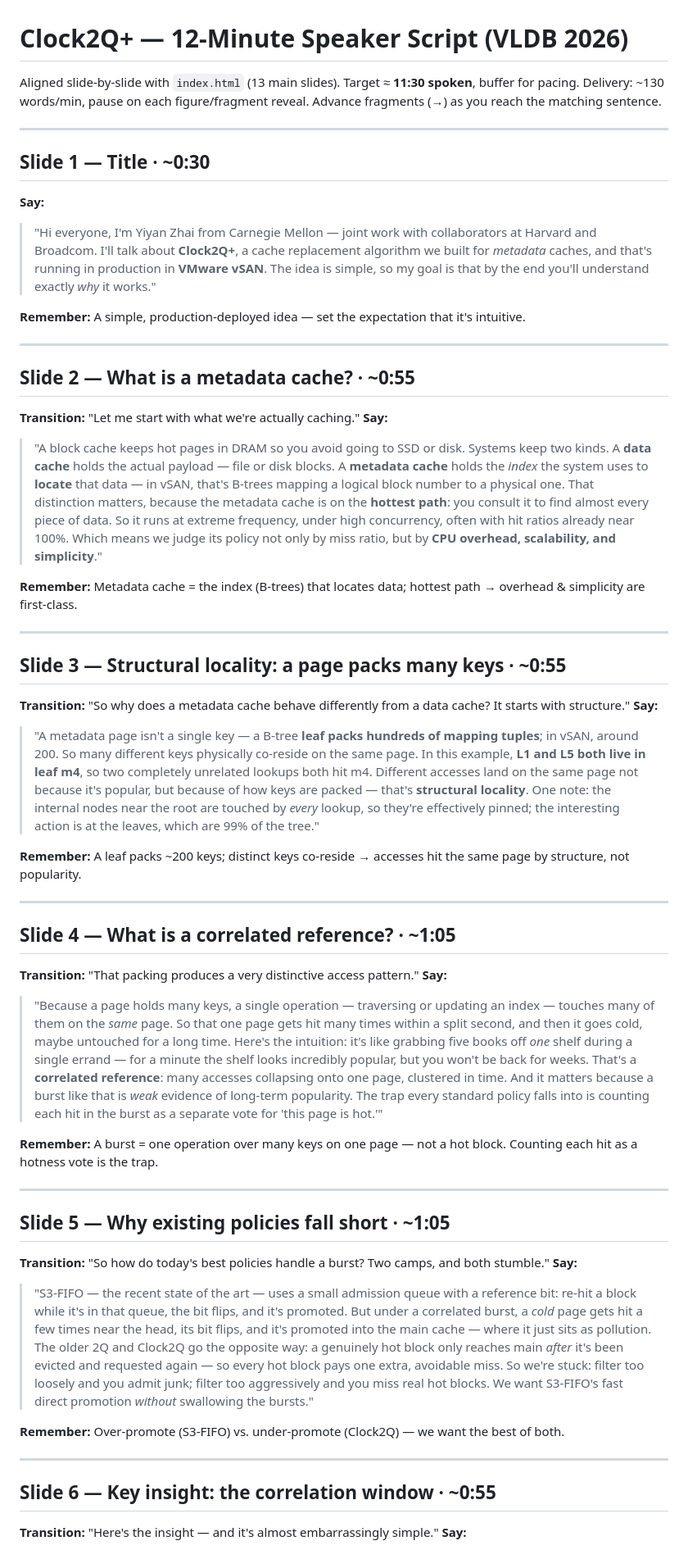
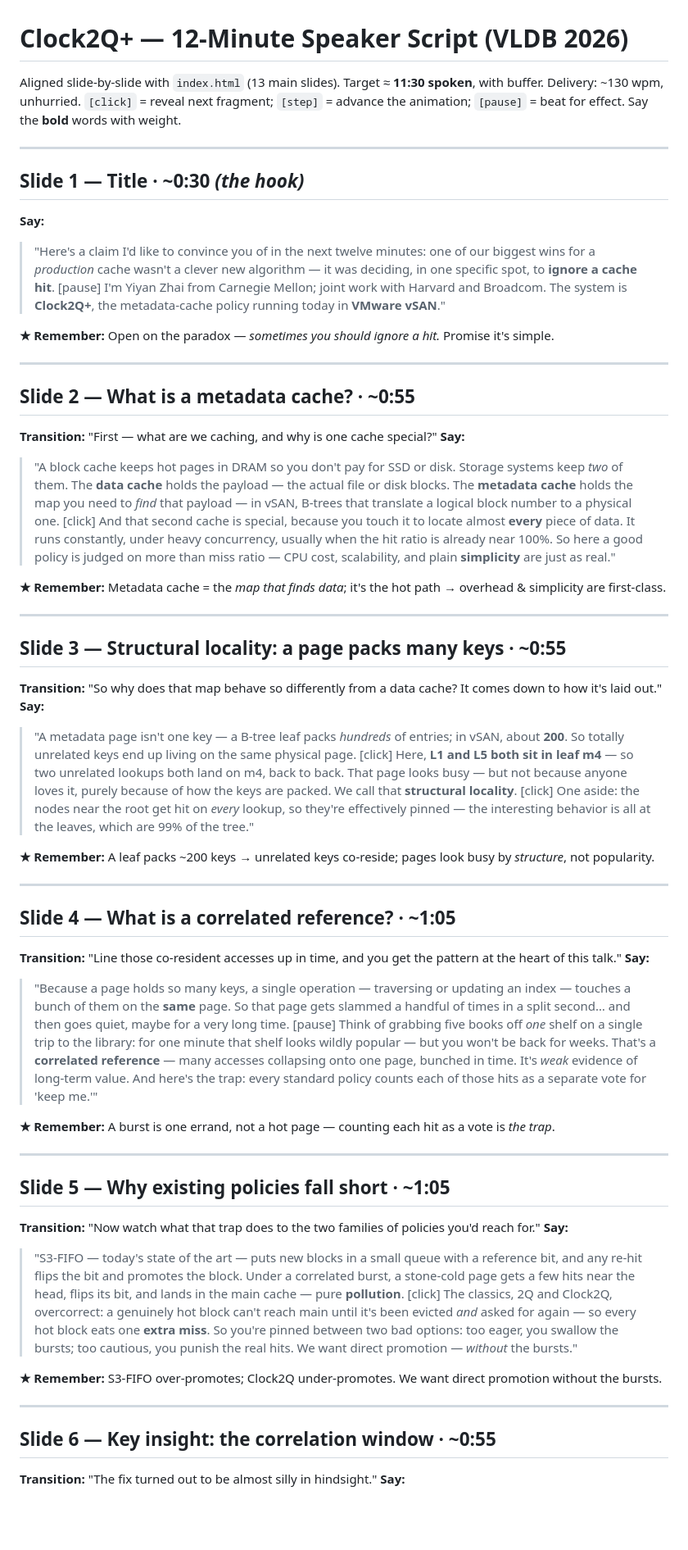
Before and after one commit to YiyanZhai/vldb2026presentation, a Markdown page: SPEAKER_SCRIPT.md, the part around one of its changes. Shown at 82% size. Drawn GitHub-style; blank space fills up the shorter version.

```diff
--- a/SPEAKER_SCRIPT.md
+++ b/SPEAKER_SCRIPT.md
@@ -1,54 +1,54 @@
 # Clock2Q+ — 12-Minute Speaker Script (VLDB 2026)
 
-Aligned slide-by-slide with `index.html` (13 main slides). Target ≈ **11:30 spoken**, buffer for pacing.
-Delivery: ~130 words/min, pause on each figure/fragment reveal. Advance fragments (→) as you reach the matching sentence.
+Aligned slide-by-slide with `index.html` (13 main slides). Target ≈ **11:30 spoken**, with buffer.
+Delivery: ~130 wpm, unhurried. `[click]` = reveal next fragment; `[step]` = advance the animation; `[pause]` = beat for effect. Say the **bold** words with weight.
 
 ---
 
-## Slide 1 — Title · ~0:30
+## Slide 1 — Title · ~0:30  *(the hook)*
 **Say:**
-> "Hi everyone, I'm Yiyan Zhai from Carnegie Mellon — joint work with collaborators at Harvard and Broadcom. I'll talk about **Clock2Q+**, a cache replacement algorithm we built for *metadata* caches, and that's running in production in **VMware vSAN**. The idea is simple, so my goal is that by the end you'll understand exactly *why* it works."
+> "Here's a claim I'd like to convince you of in the next twelve minutes: one of our biggest wins for a *production* cache wasn't a clever new algorithm — it was deciding, in one specific spot, to **ignore a cache hit**. [pause] I'm Yiyan Zhai from Carnegie Mellon; joint work with Harvard and Broadcom. The system is **Clock2Q+**, the metadata-cache policy running today in **VMware vSAN**."
 
-**Remember:** A simple, production-deployed idea — set the expectation that it's intuitive.
+**★ Remember:** Open on the paradox — *sometimes you should ignore a hit.* Promise it's simple.
 
 ---
 
 ## Slide 2 — What is a metadata cache? · ~0:55
-**Transition:** "Let me start with what we're actually caching."
+**Transition:** "First — what are we caching, and why is one cache special?"
 **Say:**
-> "A block cache keeps hot pages in DRAM so you avoid going to SSD or disk. Systems keep two kinds. A **data cache** holds the actual payload — file or disk blocks. A **metadata cache** holds the *index* the system uses to **locate** that data — in vSAN, that's B-trees mapping a logical block number to a physical one. That distinction matters, because the metadata cache is on the **hottest path**: you consult it to find almost every piece of data. So it runs at extreme frequency, under high concurrency, often with hit ratios already near 100%. Which means we judge its policy not only by miss ratio, but by **CPU overhead, scalability, and simplicity**."
+> "A block cache keeps hot pages in DRAM so you don't pay for SSD or disk. Storage systems keep *two* of them. The **data cache** holds the payload — the actual file or disk blocks. The **metadata cache** holds the map you need to *find* that payload — in vSAN, B-trees that translate a logical block number to a physical one. [click] And that second cache is special, because you touch it to locate almost **every** piece of data. It runs constantly, under heavy concurrency, usually when the hit ratio is already near 100%. So here a good policy is judged on more than miss ratio — CPU cost, scalability, and plain **simplicity** are just as real."
 
-**Remember:** Metadata cache = the index (B-trees) that locates data; hottest path → overhead & simplicity are first-class.
+**★ Remember:** Metadata cache = the *map that finds data*; it's the hot path → overhead & simplicity are first-class.
 
 ---
 
 ## Slide 3 — Structural locality: a page packs many keys · ~0:55
-**Transition:** "So why does a metadata cache behave differently from a data cache? It starts with structure."
+**Transition:** "So why does that map behave so differently from a data cache? It comes down to how it's laid out."
 **Say:**
-> "A metadata page isn't a single key — a B-tree **leaf packs hundreds of mapping tuples**; in vSAN, around 200. So many different keys physically co-reside on the same page. In this example, **L1 and L5 both live in leaf m4**, so two completely unrelated lookups both hit m4. Different accesses land on the same page not because it's popular, but because of how keys are packed — that's **structural locality**. One note: the internal nodes near the root are touched by *every* lookup, so they're effectively pinned; the interesting action is at the leaves, which are 99% of the tree."
+> "A metadata page isn't one key — a B-tree leaf packs *hundreds* of entries; in vSAN, about **200**. So totally unrelated keys end up living on the same physical page. [click] Here, **L1 and L5 both sit in leaf m4** — so two unrelated lookups both land on m4, back to back. That page looks busy — but not because anyone loves it, purely because of how the keys are packed. We call that **structural locality**. [click] One aside: the nodes near the root get hit on *every* lookup, so they're effectively pinned — the interesting behavior is all at the leaves, which are 99% of the tree."
 
-**Remember:** A leaf packs ~200 keys; distinct keys co-reside → accesses hit the same page by structure, not popularity.
+**★ Remember:** A leaf packs ~200 keys → unrelated keys co-reside; pages look busy by *structure*, not popularity.
 
 ---
 
 ## Slide 4 — What is a correlated reference? · ~1:05
-**Transition:** "That packing produces a very distinctive access pattern."
+**Transition:** "Line those co-resident accesses up in time, and you get the pattern at the heart of this talk."
 **Say:**
-> "Because a page holds many keys, a single operation — traversing or updating an index — touches many of them on the *same* page. So that one page gets hit many times within a split second, and then it goes cold, maybe untouched for a long time. Here's the intuition: it's like grabbing five books off *one* shelf during a single errand — for a minute the shelf looks incredibly popular, but you won't be back for weeks. That's a **correlated reference**: many accesses collapsing onto one page, clustered in time. And it matters because a burst like that is *weak* evidence of long-term popularity. The trap every standard policy falls into is counting each hit in the burst as a separate vote for 'this page is hot.'"
+> "Because a page holds so many keys, a single operation — traversing or updating an index — touches a bunch of them on the **same** page. So that page gets slammed a handful of times in a split second… and then goes quiet, maybe for a very long time. [pause] Think of grabbing five books off *one* shelf on a single trip to the library: for one minute that shelf looks wildly popular — but you won't be back for weeks. That's a **correlated reference** — many accesses collapsing onto one page, bunched in time. It's *weak* evidence of long-term value. And here's the trap: every standard policy counts each of those hits as a separate vote for 'keep me.'"
 
-**Remember:** A burst = one operation over many keys on one page — not a hot block. Counting each hit as a hotness vote is the trap.
+**★ Remember:** A burst is one errand, not a hot page — counting each hit as a vote is *the trap*.
 
 ---
 
 ## Slide 5 — Why existing policies fall short · ~1:05
-**Transition:** "So how do today's best policies handle a burst? Two camps, and both stumble."
+**Transition:** "Now watch what that trap does to the two families of policies you'd reach for."
 **Say:**
-> "S3-FIFO — the recent state of the art — uses a small admission queue with a reference bit: re-hit a block while it's in that queue, the bit flips, and it's promoted. But under a correlated burst, a *cold* page gets hit a few times near the head, its bit flips, and it's promoted into the main cache — where it just sits as pollution. The older 2Q and Clock2Q go the opposite way: a genuinely hot block only reaches main *after* it's been evicted and requested again — so every hot block pays one extra, avoidable miss. So we're stuck: filter too loosely and you admit junk; filter too aggressively and you miss real hot blocks. We want S3-FIFO's fast direct promotion *without* swallowing the bursts."
+> "S3-FIFO — today's state of the art — puts new blocks in a small queue with a reference bit, and any re-hit flips the bit and promotes the block. Under a correlated burst, a stone-cold page gets a few hits near the head, flips its bit, and lands in the main cache — pure **pollution**. [click] The classics, 2Q and Clock2Q, overcorrect: a genuinely hot block can't reach main until it's been evicted *and* asked for again — so every hot block eats one **extra miss**. So you're pinned between two bad options: too eager, you swallow the bursts; too cautious, you punish the real hits. We want direct promotion — *without* the bursts."
 
-**Remember:** Over-promote (S3-FIFO) vs. under-promote (Clock2Q) — we want the best of both.
+**★ Remember:** S3-FIFO over-promotes; Clock2Q under-promotes. We want direct promotion without the bursts.
 
 ---
 
 ## Slide 6 — Key insight: the correlation window · ~0:55
-**Transition:** "Here's the insight — and it's almost embarrassingly simple."
+**Transition:** "The fix turned out to be almost silly in hindsight."
 **Say:**
```
Also changed, not shown: other parts of SPEAKER_SCRIPT.md (+41 -26 lines).
